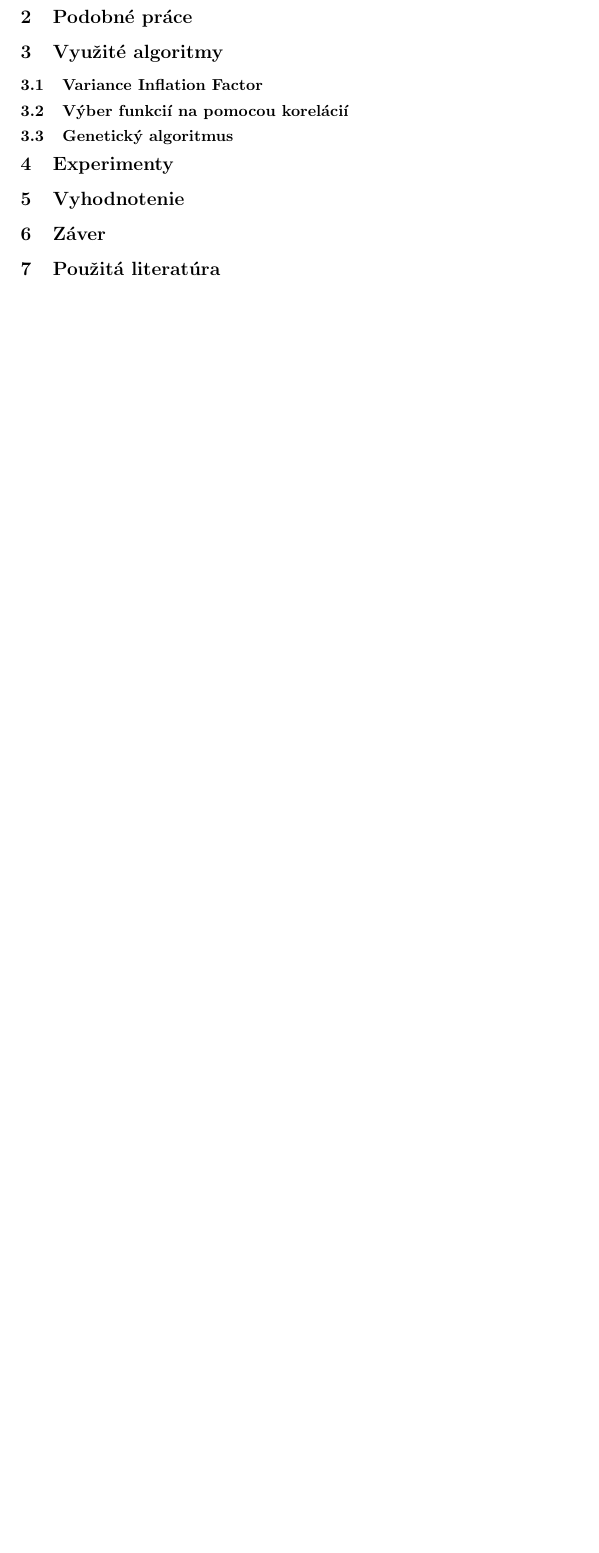
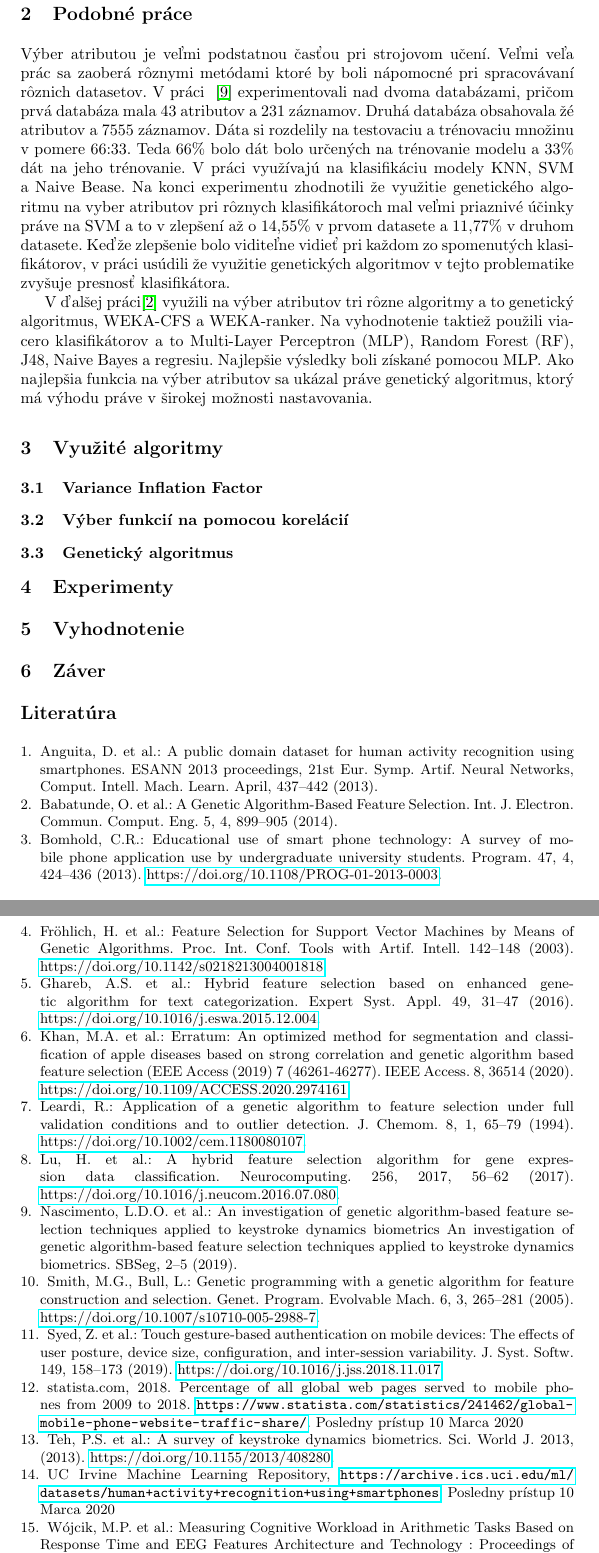
Before and after one commit to jozef229/FIIT-PRIPOC-ARTICLE-LaTeX, a LaTeX paper (varga_pripoc.tex): part of page 2 of 2 before the commit and two parts of pages 3 and 4 of 4 after it, the two joined at a grey line, cut so that both start at the same text, the shorter picture padded with empty space. Compiled offline with pdfLaTeX.

Commit message:
Add intro and related work

```diff
--- a/varga_pripoc.tex
+++ b/varga_pripoc.tex
@@ -64,5 +87,25 @@ Ilkovičova 2, 842 16 Bratislava 4}
+\end{figure}
+
 %Podobné práce / Related Work - ako riešili vašu alebo podobnú úlohu vexistujúcich prácach - nezabudnite v texte uvádzať citácie na práce.
 \section{Podobné práce}
+
+Výber atributou je veľmi podstatnou časťou pri strojovom učení. Veľmi veľa prác sa
+zaoberá rôznymi metódami ktoré by boli nápomocné pri spracovávaní rôznich datasetov.
+V práci ~\cite{ref_nascimento} experimentovali nad dvoma databázami, pričom
+prvá databáza mala 43 atributov a 231 záznamov. Druhá databáza obsahovala žé atributov
+a 7555 záznamov. Dáta si rozdelily na testovaciu a trénovaciu množinu v pomere 66:33.
+Teda 66\% bolo dát bolo určených na trénovanie modelu a 33\% dát na jeho trénovanie.
+V práci využívajú na klasifikáciu modely KNN, SVM a Naive Bease. Na konci experimentu zhodnotili
+že využitie genetického algoritmu na vyber atributov pri rôznych klasifikátoroch mal veľmi priaznivé
+účinky práve na SVM a to v zlepšení až o 14,55\% v prvom datasete a 11,77\% v druhom datasete.
+Keďže zlepšenie bolo viditeľne vidieť pri každom zo spomenutých klasifikátorov, v práci usúdili že
+využitie genetických algoritmov v tejto problematike zvyšuje presnosť klasifikátora.
+
+V ďalšej práci\cite{ref_babatunde} využili na výber atributov tri rôzne algoritmy a to
+genetický algoritmus, WEKA-CFS a WEKA-ranker. Na vyhodnotenie taktiež použili viacero klasifikátorov
+a to Multi-Layer Perceptron (MLP), Random Forest (RF), J48, Naive Bayes a regresiu. Najlepšie výsledky
+boli získané pomocou MLP. Ako najlepšia funkcia na výber atributov sa ukázal práve genetický algoritmus,
+ktorý má výhodu práve v širokej možnosti nastavovania.
 
 %opis použitého algoritmu - aj s odôvodnením výberu algoritmu
 \section{Využité algoritmy}
@@ -80,23 +123,50 @@ Ilkovičova 2, 842 16 Bratislava 4}
 \section{Záver}
 
 %Použitá literatúra / References - používajte LNCS štýl odkazovania sa nazdroje, pokyny nájdete aj v šablóne
-\section{Použitá literatúra}
+\begin{thebibliography}{8}
 
+\bibitem{ref_dataset_anguita}
+Anguita, D. et al.: A public domain dataset for human activity recognition using smartphones. ESANN 2013 proceedings, 21st Eur. Symp. Artif. Neural Networks, Comput. Intell. Mach. Learn. April, 437–442 (2013).
 
+\bibitem{ref_babatunde}
+Babatunde, O. et al.: A Genetic Algorithm-Based Feature Selection. Int. J. Electron. Commun. Comput. Eng. 5, 4, 899–905 (2014).
 
+\bibitem{ref_bomhold}
+Bomhold, C.R.: Educational use of smart phone technology: A survey of mobile phone application use by undergraduate university students. Program. 47, 4, 424–436 (2013). \doi{10.1108/PROG-01-2013-0003}.
 
+\bibitem{ref_frohlich}
+Fröhlich, H. et al.: Feature Selection for Support Vector Machines by Means of Genetic Algorithms. Proc. Int. Conf. Tools with Artif. Intell. 142–148 (2003). \doi{10.1142/s0218213004001818}.
 
+\bibitem{ref_ghareb}
+Ghareb, A.S. et al.: Hybrid feature selection based on enhanced genetic algorithm for text categorization. Expert Syst. Appl. 49, 31–47 (2016). \doi{10.1016/j.eswa.2015.12.004}.
 
+\bibitem{ref_khan}
+Khan, M.A. et al.: Erratum: An optimized method for segmentation and classification of apple diseases based on strong correlation and genetic algorithm based feature selection (EEE Access (2019) 7 (46261-46277). IEEE Access. 8, 36514 (2020). \doi{10.1109/ACCESS.2020.2974161}.
 
+\bibitem{ref_leardi}
+Leardi, R.: Application of a genetic algorithm to feature selection under full validation conditions and to outlier detection. J. Chemom. 8, 1, 65–79 (1994). \doi{10.1002/cem.1180080107}.
 
+\bibitem{ref_lu}
+Lu, H. et al.: A hybrid feature selection algorithm for gene expression data classification. Neurocomputing. 256, 2017, 56–62 (2017). \doi{10.1016/j.neucom.2016.07.080}.
 
+\bibitem{ref_nascimento}
+Nascimento, L.D.O. et al.: An investigation of genetic algorithm-based feature selection techniques applied to keystroke dynamics biometrics An investigation of genetic algorithm-based feature selection techniques applied to keystroke dynamics biometrics. SBSeg, 2–5 (2019).
 
+\bibitem{ref_smith}
+Smith, M.G., Bull, L.: Genetic programming with a genetic algorithm for feature construction and selection. Genet. Program. Evolvable Mach. 6, 3, 265–281 (2005). \doi{10.1007/s10710-005-2988-7}.
 
+\bibitem{ref_seyd}
+Syed, Z. et al.: Touch gesture-based authentication on mobile devices: The effects of user posture, device size, configuration, and inter-session variability. J. Syst. Softw. 149, 158–173 (2019). \doi{10.1016/j.jss.2018.11.017}.
 
+\bibitem{ref_statista19}
+statista.com, 2018. Percentage of all global web pages served to mobile phones from 2009 to 2018. \url{https://www.statista.com/statistics/241462/global-mobile-phone-website-traffic-share/}. Posledny prístup 10 Marca 2020
 
+\bibitem{ref_teh}
+Teh, P.S. et al.: A survey of keystroke dynamics biometrics. Sci. World J. 2013, (2013). \doi{10.1155/2013/408280}.
 
+\bibitem{ref_dataset}
+UC Irvine Machine Learning Repository, \url{https://archive.ics.uci.edu/ml/datasets/human+activity+recognition+using+smartphones}. Posledny prístup 10 Marca 2020
 
-% Please note that the first paragraph of a section or subsection is
-% not indented. The first paragraph that follows a table, figure,
-% equation etc. does not need an indent, either.
+\bibitem{ref_wojcik}
+Wójcik, M.P. et al.: Measuring Cognitive Workload in Arithmetic Tasks Based on Response Time and EEG Features Architecture and Technology : Proceedings of 38th International Con- Measuring Cognitive Workload in Arithmetic Tasks Based on Response Time and EEG Features. Proc. 38th Int. Conf. Inf. Syst. Archit. Technol. 2, November 2017, (2018). \doi{10.1007/978-3-319-67220-5}.
 
```
Also changed, not shown: image/rozdelenie_biometrie.png (added), varga_pripoc.pdf (added), varga_pripoc.tex (179 more changed lines), 1 other file.
